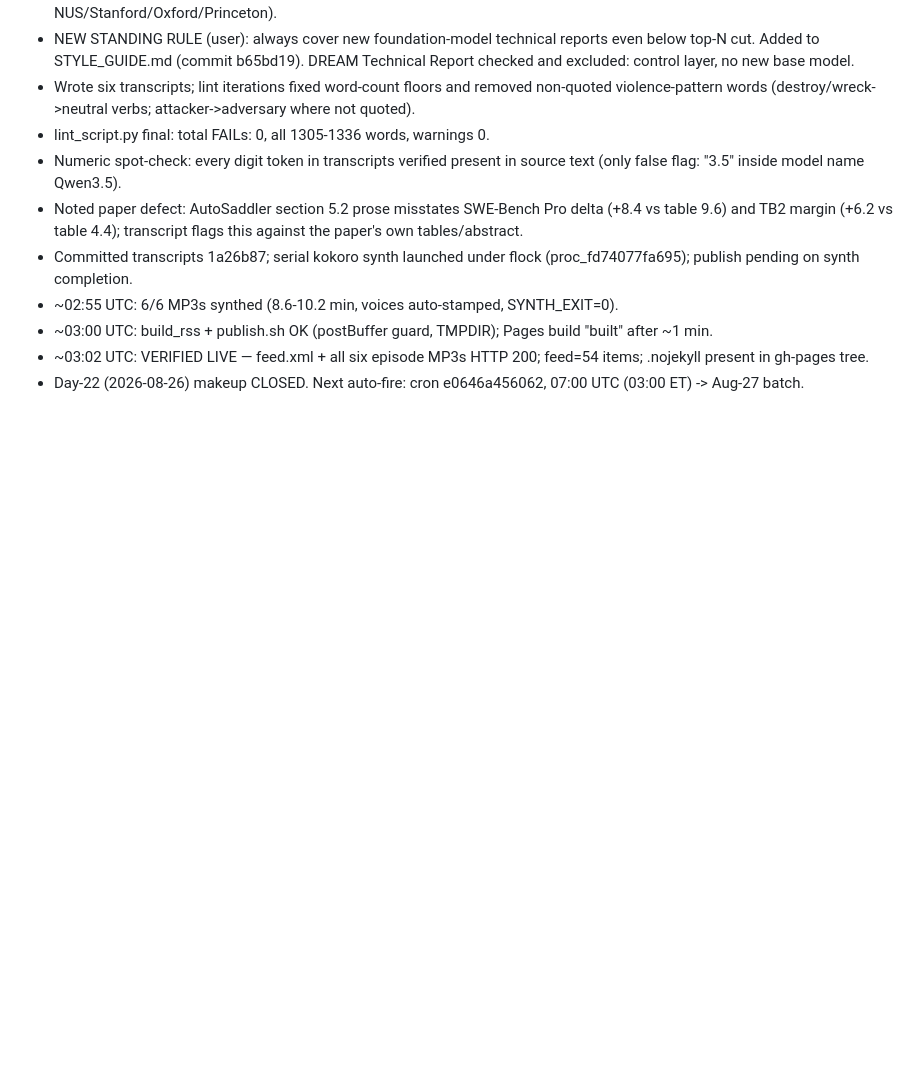
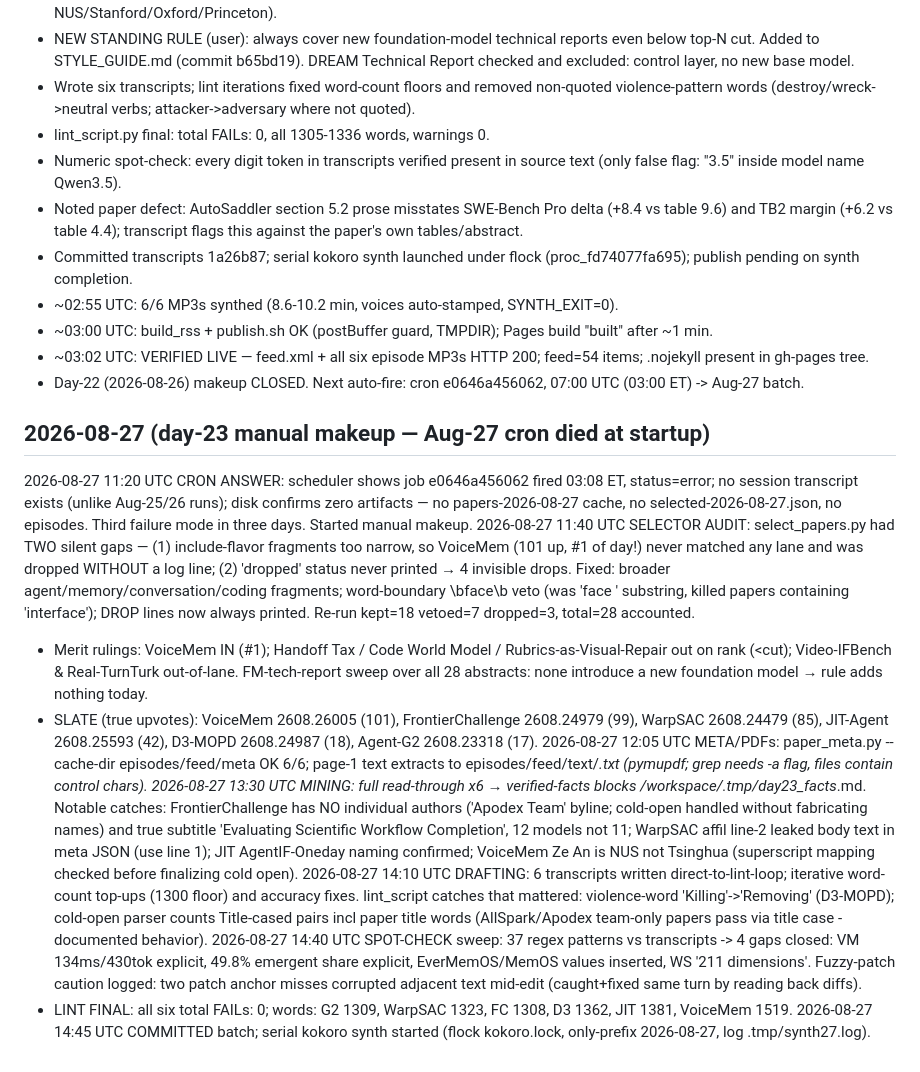
Before and after one commit to agent-sora/papercast, a Markdown page: docs/debugging/work_log.md, the part around the change. Drawn GitHub-style; blank space fills up the shorter version.

Commit message:
work log: day-23 mining/drafting entries

```diff
--- a/docs/debugging/work_log.md
+++ b/docs/debugging/work_log.md
@@ -106,3 +106,16 @@ All timestamps UTC.
 - ~03:00 UTC: build_rss + publish.sh OK (postBuffer guard, TMPDIR); Pages build "built" after ~1 min.
 - ~03:02 UTC: VERIFIED LIVE — feed.xml + all six episode MP3s HTTP 200; feed=54 items; .nojekyll present in gh-pages tree.
 - Day-22 (2026-08-26) makeup CLOSED. Next auto-fire: cron e0646a456062, 07:00 UTC (03:00 ET) -> Aug-27 batch.
+
+## 2026-08-27 (day-23 manual makeup — Aug-27 cron died at startup)
+
+2026-08-27 11:20 UTC CRON ANSWER: scheduler shows job e0646a456062 fired 03:08 ET, status=error; no session transcript exists (unlike Aug-25/26 runs); disk confirms zero artifacts — no papers-2026-08-27 cache, no selected-2026-08-27.json, no episodes. Third failure mode in three days. Started manual makeup.
+2026-08-27 11:40 UTC SELECTOR AUDIT: select_papers.py had TWO silent gaps — (1) include-flavor fragments too narrow, so VoiceMem (101 up, #1 of day!) never matched any lane and was dropped WITHOUT a log line; (2) 'dropped' status never printed → 4 invisible drops. Fixed: broader agent/memory/conversation/coding fragments; word-boundary \bface\b veto (was 'face ' substring, killed papers containing 'interface'); DROP lines now always printed. Re-run kept=18 vetoed=7 dropped=3, total=28 accounted.
+- Merit rulings: VoiceMem IN (#1); Handoff Tax / Code World Model / Rubrics-as-Visual-Repair out on rank (<cut); Video-IFBench & Real-TurnTurk out-of-lane. FM-tech-report sweep over all 28 abstracts: none introduce a new foundation model → rule adds nothing today.
+- SLATE (true upvotes): VoiceMem 2608.26005 (101), FrontierChallenge 2608.24979 (99), WarpSAC 2608.24479 (85), JIT-Agent 2608.25593 (42), D3-MOPD 2608.24987 (18), Agent-G2 2608.23318 (17).
+2026-08-27 12:05 UTC META/PDFs: paper_meta.py --cache-dir episodes/feed/meta OK 6/6; page-1 text extracts to episodes/feed/text/*.txt (pymupdf; grep needs -a flag, files contain control chars).
+2026-08-27 13:30 UTC MINING: full read-through x6 → verified-facts blocks /workspace/.tmp/day23_facts*.md. Notable catches: FrontierChallenge has NO individual authors ('Apodex Team' byline; cold-open handled without fabricating names) and true subtitle 'Evaluating Scientific Workflow Completion', 12 models not 11; WarpSAC affil line-2 leaked body text in meta JSON (use line 1); JIT AgentIF-Oneday naming confirmed; VoiceMem Ze An is NUS not Tsinghua (superscript mapping checked before finalizing cold open).
+2026-08-27 14:10 UTC DRAFTING: 6 transcripts written direct-to-lint-loop; iterative word-count top-ups (1300 floor) and accuracy fixes. lint_script catches that mattered: violence-word 'Killing'->'Removing' (D3-MOPD); cold-open parser counts Title-cased pairs incl paper title words (AllSpark/Apodex team-only papers pass via title case - documented behavior).
+2026-08-27 14:40 UTC SPOT-CHECK sweep: 37 regex patterns vs transcripts -> 4 gaps closed: VM 134ms/430tok explicit, 49.8% emergent share explicit, EverMemOS/MemOS values inserted, WS '211 dimensions'. Fuzzy-patch caution logged: two patch anchor misses corrupted adjacent text mid-edit (caught+fixed same turn by reading back diffs).
+- LINT FINAL: all six total FAILs: 0; words: G2 1309, WarpSAC 1323, FC 1308, D3 1362, JIT 1381, VoiceMem 1519.
+2026-08-27 14:45 UTC COMMITTED batch; serial kokoro synth started (flock kokoro.lock, only-prefix 2026-08-27, log .tmp/synth27.log).
```
